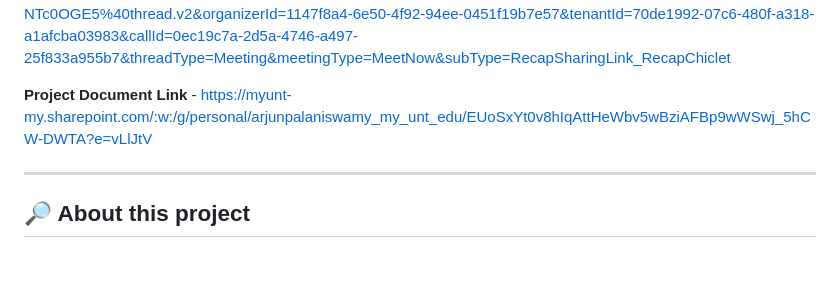
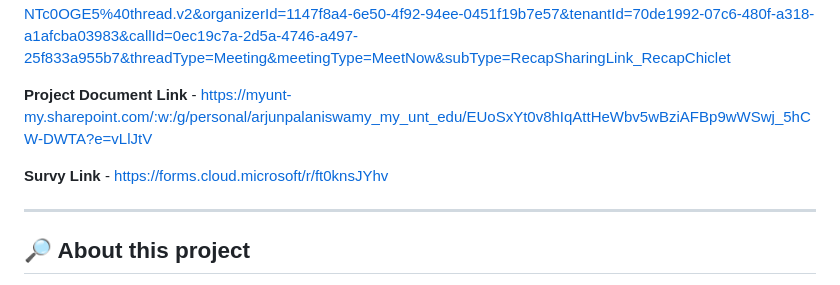
Before and after one commit to arjunron97/Emotional-D-Matrix, a Markdown page: README.md, the part around the change. Drawn GitHub-style; blank space fills up the shorter version.

Commit message:
Add survey link to README
Added a link to the survey for user feedback.

```diff
--- a/README.md
+++ b/README.md
@@ -9,6 +9,8 @@
 **Project Presentation Video Link** - https://teams.microsoft.com/l/meetingrecap?driveId=b%21hKGJcgUEx0Seo_fbaEXNqmJ7HViYYRVGlOpoPHYQDb3noTAHgfWfSZgYoNbl78QB&driveItemId=01WMPJLFFIEEVH2LVPTBHILQEOVT6FNWQB&sitePath=https%3A%2F%2Fmyunt-my.sharepoint.com%2F%3Av%3A%2Fg%2Fpersonal%2Farjunpalaniswamy_my_unt_edu%2FEaghKn0ur5hOhcCOrPxW2gEB49QoGGzhV2pD5TD0vtyEXw&fileUrl=https%3A%2F%2Fmyunt-my.sharepoint.com%2F%3Av%3A%2Fg%2Fpersonal%2Farjunpalaniswamy_my_unt_edu%2FEaghKn0ur5hOhcCOrPxW2gEB49QoGGzhV2pD5TD0vtyEXw&threadId=19%3Ameeting_YWRhOTVjMmEtNDBiOC00MjI2LWI2NjEtNzJkYmU5NTc0OGE5%40thread.v2&organizerId=1147f8a4-6e50-4f92-94ee-0451f19b7e57&tenantId=70de1992-07c6-480f-a318-a1afcba03983&callId=0ec19c7a-2d5a-4746-a497-25f833a955b7&threadType=Meeting&meetingType=MeetNow&subType=RecapSharingLink_RecapChiclet
 
 **Project Document Link** - https://myunt-my.sharepoint.com/:w:/g/personal/arjunpalaniswamy_my_unt_edu/EUoSxYt0v8hIqAttHeWbv5wBziAFBp9wWSwj_5hCW-DWTA?e=vLlJtV
+
+**Survy Link** - https://forms.cloud.microsoft/r/ft0knsJYhv
 
 ---
 
```
